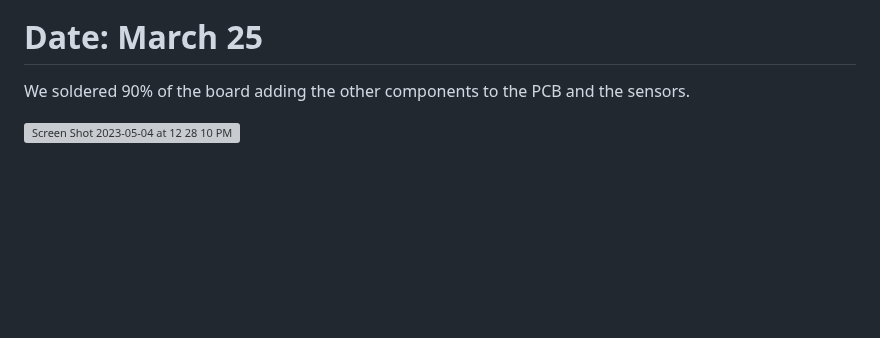
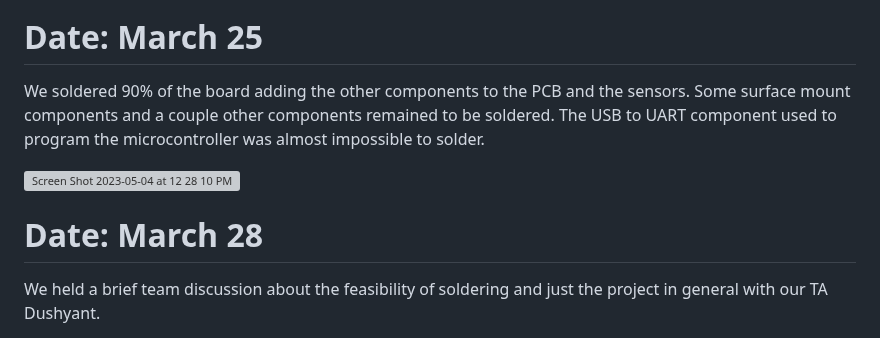
Before and after one commit to bekatresh/ECE-445, a Markdown page: notebooks/Eshrit/Entries.md, the part around the change. Rendered like a GitHub page; blank space fills up the shorter version; grey boxes are pictures that could not be loaded.

```diff
--- a/notebooks/Eshrit/Entries.md
+++ b/notebooks/Eshrit/Entries.md
@@ -114,6 +114,10 @@ Today we headed to the lab to knock off the soldering off some components. We we
 
 # Date: March 25
 
-We soldered 90% of the board adding the other components to the PCB and the sensors.
+We soldered 90% of the board adding the other components to the PCB and the sensors. Some surface mount components and a couple other components remained to be soldered. The USB to UART component used to program the microcontroller was almost impossible to solder.
 
 <img width="449" alt="Screen Shot 2023-05-04 at 12 28 10 PM" src="https://user-images.githubusercontent.com/117782788/236282395-e68930b3-49a5-43ae-9718-8331c41e3c16.png">
+
+# Date: March 28
+
+We held a brief team discussion about the feasibility of soldering and just the project in general with our TA Dushyant.
```
